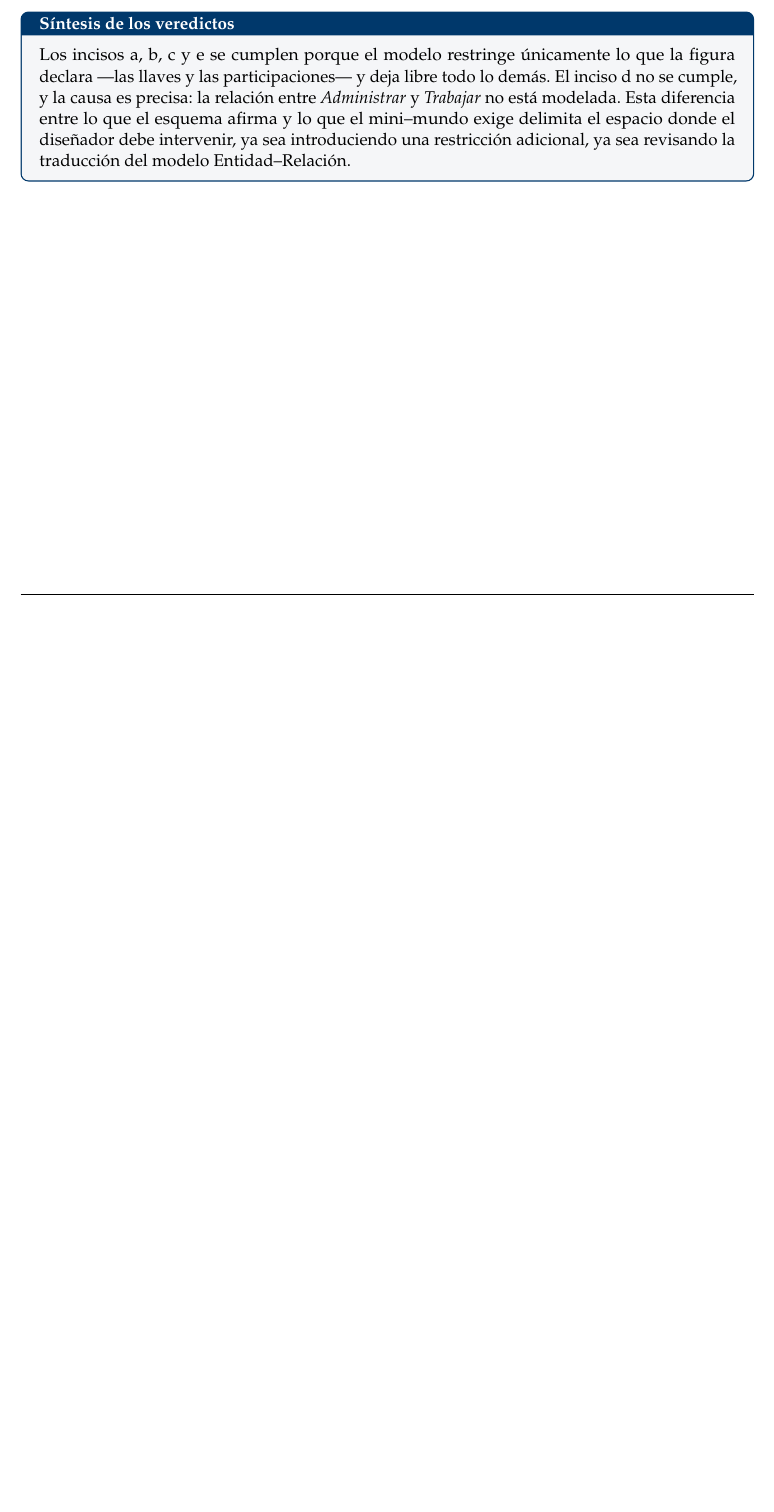
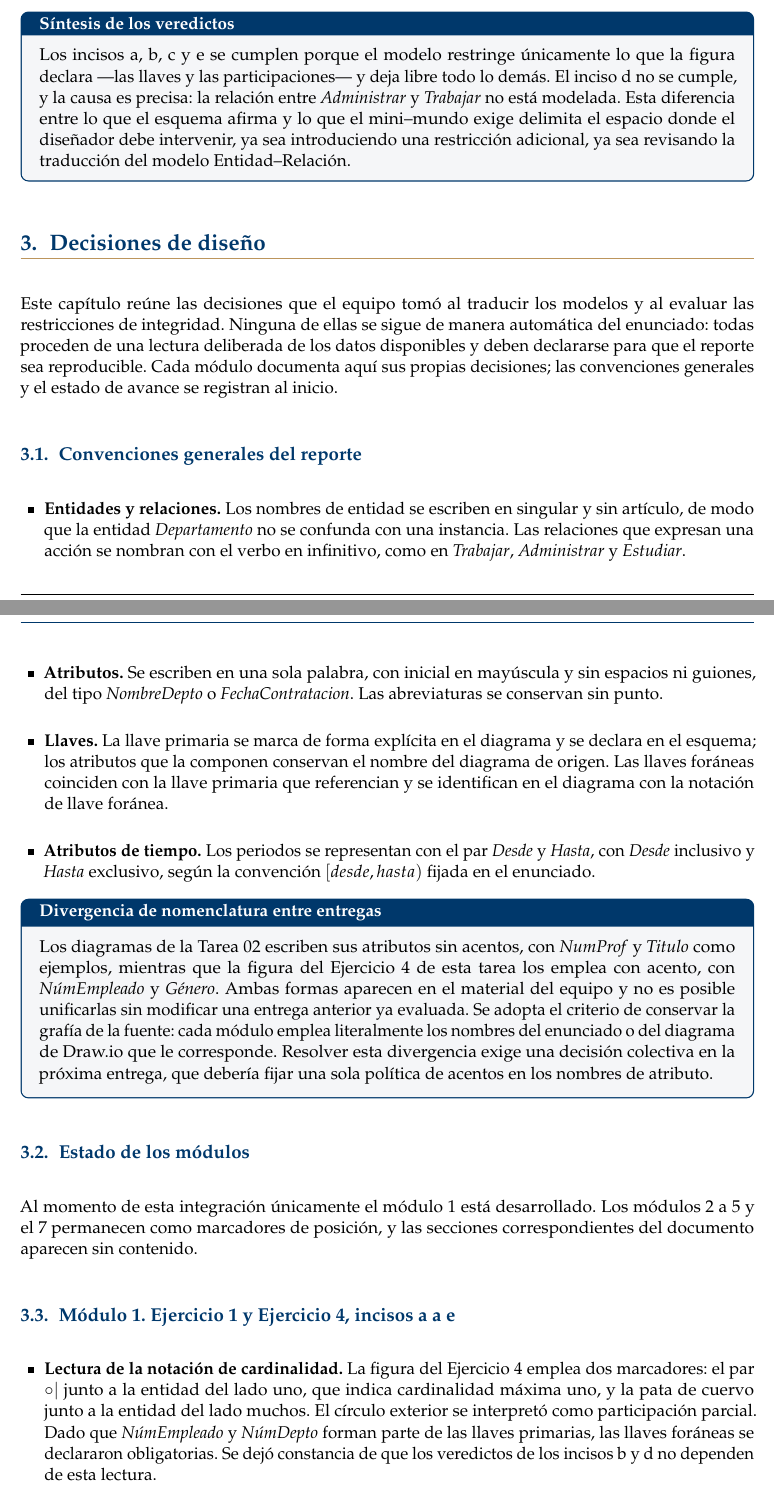
Before and after one commit to OmarLarrondo/NIPGG, a LaTeX problem sheet (Tarea03/reporte/main.tex, which reads Tarea03/reporte/secciones/08_decisiones_diseno.tex): part of page 13 of 14 before the commit and two parts of pages 13 and 14 of 16 after it, the two joined at a grey line, cut so that both start at the same text, the shorter picture padded with empty space. Compiled offline with pdfLaTeX.

Commit message:
docs(tarea03): registrar las decisiones de diseño de la integración
Desarrolla el capítulo compartido que el README asigna a la integración, con
un apartado de convenciones generales y una subsección por módulo.

- convenciones de nombres de entidad y relación, de atributos y de llaves,
  incluido el par Desde y Hasta con la convención [desde, hasta) del enunciado
- registra la divergencia de nomenclatura detectada entre entregas: los
  diagramas de la Tarea 02 escriben los atributos sin acentos, con NumProf y
  Titulo, mientras que la figura del Ejercicio 4 los emplea con acento, con
  NumEmpleado y Género. Se adopta conservar la grafía de la fuente y se deja
  constancia de que unificarla exige una decisión colectiva futura
- documenta el estado de avance: solo el módulo 1 está desarrollado
- las decisiones del módulo 1 quedan registradas y las de los módulos 2 a 5
  y 7 se dejan señaladas para que cada responsable las complete

```diff
--- a/Tarea03/reporte/secciones/08_decisiones_diseno.tex
+++ b/Tarea03/reporte/secciones/08_decisiones_diseno.tex
@@ -1,2 +1,61 @@
 % Decisiones de diseño e integración (equipo).
-% TODO: desarrollar al integrar.
+\section{Decisiones de diseño}
+
+Este capítulo reúne las decisiones que el equipo tomó al traducir los modelos y
+al evaluar las restricciones de integridad. Ninguna de ellas se sigue de manera
+automática del enunciado: todas proceden de una lectura deliberada de los datos
+disponibles y deben declararse para que el reporte sea reproducible. Cada
+módulo documenta aquí sus propias decisiones; las convenciones generales y el
+estado de avance se registran al inicio.
+
+\subsection{Convenciones generales del reporte}
+
+\begin{itemize}
+  \item \textbf{Entidades y relaciones.} Los nombres de entidad se escriben en
+        singular y sin artículo, de modo que la entidad \emph{Departamento} no
+        se confunda con una instancia. Las relaciones que expresan una acción
+        se nombran con el verbo en infinitivo, como en \emph{Trabajar},
+        \emph{Administrar} y \emph{Estudiar}.
+  \item \textbf{Atributos.} Se escriben en una sola palabra, con inicial en
+        mayúscula y sin espacios ni guiones, del tipo \emph{NombreDepto} o
+        \emph{FechaContratacion}. Las abreviaturas se conservan sin punto.
+  \item \textbf{Llaves.} La llave primaria se marca de forma explícita en el
+        diagrama y se declara en el esquema; los atributos que la componen
+        conservan el nombre del diagrama de origen. Las llaves foráneas
+        coinciden con la llave primaria que referencian y se identifican en el
+        diagrama con la notación de llave foránea.
+  \item \textbf{Atributos de tiempo.} Los periodos se representan con el par
+        \emph{Desde} y \emph{Hasta}, con \emph{Desde} inclusivo y \emph{Hasta}
+        exclusivo, según la convención $[desde, hasta)$ fijada en el enunciado.
+\end{itemize}
+
+\begin{conceptobox}[Divergencia de nomenclatura entre entregas]
+Los diagramas de la Tarea~02 escriben sus atributos sin acentos, con
+\emph{NumProf} y \emph{Titulo} como ejemplos, mientras que la figura del
+Ejercicio~4 de esta tarea los emplea con acento, con \emph{NúmEmpleado} y
+\emph{Género}. Ambas formas aparecen en el material del equipo y no es posible
+unificarlas sin modificar una entrega anterior ya evaluada. Se adopta el
+criterio de conservar la grafía de la fuente: cada módulo emplea literalmente
+los nombres del enunciado o del diagrama de Draw.io que le corresponde.
+Resolver esta divergencia exige una decisión colectiva en la próxima entrega,
+que debería fijar una sola política de acentos en los nombres de atributo.
+\end{conceptobox}
+
+\subsection{Estado de los módulos}
+
+Al momento de esta integración únicamente el módulo~1 está desarrollado. Los
+módulos~2 a~5 y el~7 permanecen como marcadores de posición, y las secciones
+correspondientes del documento aparecen sin contenido.
+
+\subsection{Módulo 1. Ejercicio~1 y Ejercicio~4, incisos a a e}
+
+\begin{itemize}
+  \item \textbf{Lectura de la notación de cardinalidad.} La figura del
+        Ejercicio~4 emplea dos marcadores: el par $\circ|$ junto a la entidad
+        del lado uno, que indica cardinalidad máxima uno, y la pata de cuervo
+        junto a la entidad del lado muchos. El círculo exterior se interpretó
+        como participación parcial. Dado que \emph{NúmEmpleado} y
+        \emph{NúmDepto} forman parte de las llaves primarias, las llaves
+        foráneas se declararon obligatorias. Se dejó constancia de que los
+        veredictos de los incisos~b y~d no dependen de esta lectura.
+  \item \textbf{El atributo \emph{Hasta} fuera de la llave primaria.} En
@@ -2,0 +71 @@
+  \item \textbf{Llaves candidatas no declaradas.} En \emph{Empleado} se
```
Also changed, not shown: Tarea03/reporte/secciones/08_decisiones_diseno.tex (47 more changed lines).
